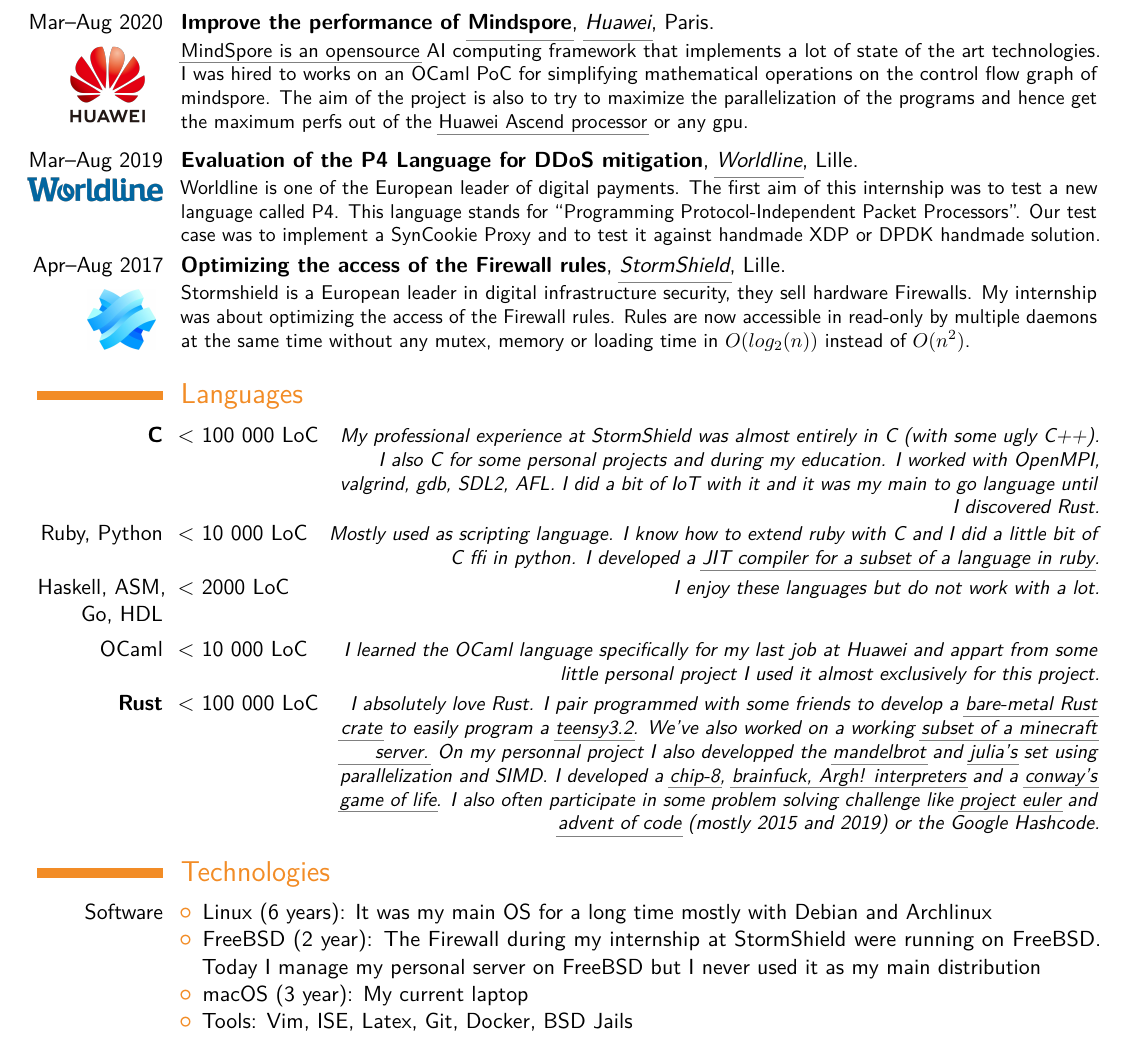
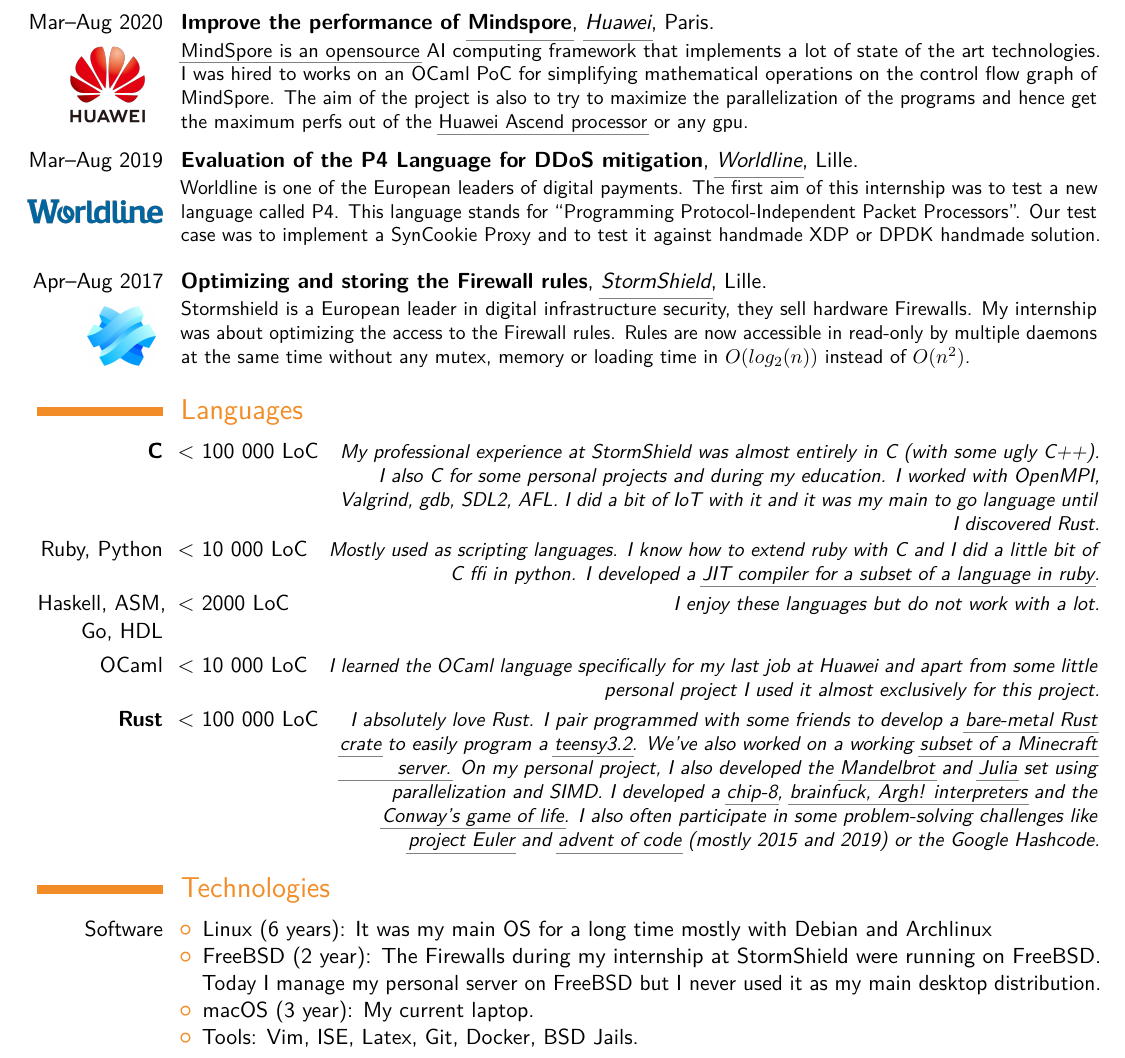
Before and after one commit to irevoire/cv, a LaTeX CV (main.tex): part of page 1 of 2, cut so that both start at the same text. Compiled offline with pdfLaTeX.

Commit message:
fix a lot of typos

```diff
--- a/main.tex
+++ b/main.tex
@@ -54,7 +54,7 @@
 			\href{https://gitee.com/mindspore/mindspore}{MindSpore is an opensource}
 			AI computing framework that implements a lot of state of the art technologies.
 			I was hired to works on an OCaml PoC for simplifying mathematical operations
-			on the control flow graph of mindspore. The aim of the project is also to
+			on the control flow graph of MindSpore. The aim of the project is also to
 			try to maximize the parallelization of the programs and hence get
 			the maximum perfs out of the
 			\href{https://www.huawei.com/en/news/2019/8/huawei-ascend-910-most-powerful-ai-processor}{Huawei Ascend processor}
@@ -64,10 +64,11 @@
 	\cventry{
 		\hspace*{-0.5cm}
 		Mar--Aug 2019\\
+		\vspace*{0.4cm}
 		\hspace*{-0.4cm}
 		\includegraphics[width=2.4cm]{worldline}
 		}{Evaluation of the P4 Language for DDoS mitigation}{\href{https://worldline.com/}{Worldline}}{Lille}{}{
-			Worldline is one of the European leader of digital payments.
+			Worldline is one of the European leaders of digital payments.
 			The first aim of this internship was to test a new language called P4.
 			This language stands for “Programming Protocol-Independent Packet Processors”.
 			Our test case was to implement a SynCookie Proxy and to test it against handmade XDP or DPDK handmade solution.
@@ -78,9 +79,9 @@
 		Apr--Aug 2017\\
 		\vspace*{0.2cm}
 		\includegraphics[width=1.2cm]{stormshield}
-		}{Optimizing the access of the Firewall rules}{\href{https://www.stormshield.com/}{StormShield}}{Lille}{}{
+		}{Optimizing and storing the Firewall rules}{\href{https://www.stormshield.com/}{StormShield}}{Lille}{}{
 			Stormshield is a European leader in digital infrastructure security, they sell hardware Firewalls.
-			My internship was about optimizing the access of the Firewall rules.
+			My internship was about optimizing the access to the Firewall rules.
 			Rules are now accessible in read-only by multiple daemons at the same time without any mutex,
 			memory or loading time in $O(log_{2}(n))$ instead of $O(n^{2})$.
 }
@@ -88,17 +89,17 @@
 \section{Languages}
 	\cvitemwithcomment{\textbf{C}}{< 100 000 LoC}{
 		My professional experience at StormShield was almost entirely in C (with some ugly C++).
-		I also C for some personal projects and during my education. I worked with OpenMPI, valgrind, gdb, SDL2, AFL.
+		I also C for some personal projects and during my education. I worked with OpenMPI, Valgrind, gdb, SDL2, AFL.
 		I did a bit of IoT with it and it was my main to go language until I discovered Rust.
 	}
 	\cvitemwithcomment{Ruby, Python}{< 10 000 LoC}{
-		Mostly used as scripting language.
+		Mostly used as scripting languages.
 		I know how to extend ruby with C and I did a little bit of C ffi in python.
 		I developed a \href{https://github.com/sophie-kaleba/turbo-air-dryer}{JIT compiler for a subset of a language in ruby}.
 	}
 	\cvitemwithcomment{Haskell, ASM, Go, HDL}{< 2000 LoC}{I enjoy these languages but do not work with a lot.}
 	\cvitemwithcomment{OCaml}{< 10 000 LoC}{
-		I learned the OCaml language specifically for my last job at Huawei and appart from some little personal
+		I learned the OCaml language specifically for my last job at Huawei and apart from some little personal
 		project I used it almost exclusively for this project.
 	}
 	\cvitemwithcomment{\textbf{Rust}}{< 100 000 LoC}{
@@ -107,20 +108,20 @@
 		develop a
 		\href{https://github.com/irevoire/teensy}{bare-metal Rust crate}
 		to easily program a \href{https://www.pjrc.com/store/teensy32.html}{teensy3.2}.
-		We’ve also worked on a working \href{https://github.com/irevoire/mindelbrust}{subset of a minecraft server.}
-		On my personnal project I also developped the \href{https://github.com/irevoire/mandelbrust}{mandelbrot} and \href{https://github.com/irevoire/rulia}{julia’s} set using parallelization and SIMD.
-		I developed a \href{https://github.com/irevoire/chrustip-8}{chip-8}, \href{https://github.com/irevoire/esolangs}{brainfuck, Argh! interpreters} and a \href{https://github.com/irevoire/game_of_life}{conway’s game of life}.
-		I also often participate in some problem solving challenge like \href{https://github.com/irevoire/project_euler}{project euler} and \href{https://github.com/irevoire/aoc}{advent of code}
+		We’ve also worked on a working \href{https://github.com/irevoire/mindelbrust}{subset of a Minecraft server.}
+		On my personal project, I also developed the \href{https://github.com/irevoire/mandelbrust}{Mandelbrot} and \href{https://github.com/irevoire/rulia}{Julia} set using parallelization and SIMD.
+		I developed a \href{https://github.com/irevoire/chrustip-8}{chip-8}, \href{https://github.com/irevoire/esolangs}{brainfuck, Argh! interpreters} and the \href{https://github.com/irevoire/game_of_life}{Conway’s game of life}.
+		I also often participate in some problem-solving challenges like \href{https://github.com/irevoire/project_euler}{project Euler} and \href{https://github.com/irevoire/aoc}{advent of code}
 		(mostly 2015 and 2019) or the Google Hashcode.
 	}
 \section{Technologies}
 	\cvitem{Software}{
 			 \begin{itemize}
 				 \item Linux (6 years): It was my main OS for a long time mostly with Debian and Archlinux
-				 \item FreeBSD (2 year): The Firewall during my internship at StormShield were running on FreeBSD.
-					 Today I manage my personal server on FreeBSD but I never used it as my main distribution
-				 \item macOS (3 year): My current laptop
-				 \item Tools: Vim, ISE, Latex, Git, Docker, BSD Jails
+				 \item FreeBSD (2 year): The Firewalls during my internship at StormShield were running on FreeBSD.
+					 Today I manage my personal server on FreeBSD but I never used it as my main desktop distribution.
+				 \item macOS (3 year): My current laptop.
+				 \item Tools: Vim, ISE, Latex, Git, Docker, BSD Jails.
 			 \end{itemize}
 		 }
  \pagebreak
```
